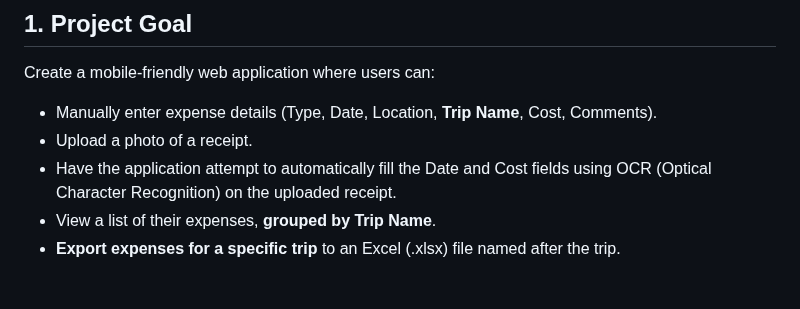
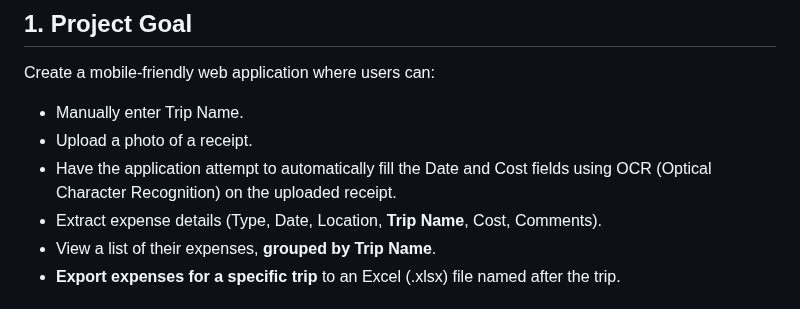
Before and after one commit to oghenetejiriorukpegmail/expense-tracker-multi-user, a Markdown page: PLAN.md, the part around the change. GitHub-like rendering.

```diff
--- a/PLAN.md
+++ b/PLAN.md
@@ -3,9 +3,10 @@
 ## 1. Project Goal
 
 Create a mobile-friendly web application where users can:
-*   Manually enter expense details (Type, Date, Location, **Trip Name**, Cost, Comments).
+*   Manually enter Trip Name.
 *   Upload a photo of a receipt.
 *   Have the application attempt to automatically fill the Date and Cost fields using OCR (Optical Character Recognition) on the uploaded receipt.
+*   Extract expense details (Type, Date, Location, **Trip Name**, Cost, Comments).
 *   View a list of their expenses, **grouped by Trip Name**.
 *   **Export expenses for a specific trip** to an Excel (.xlsx) file named after the trip.
 
```
